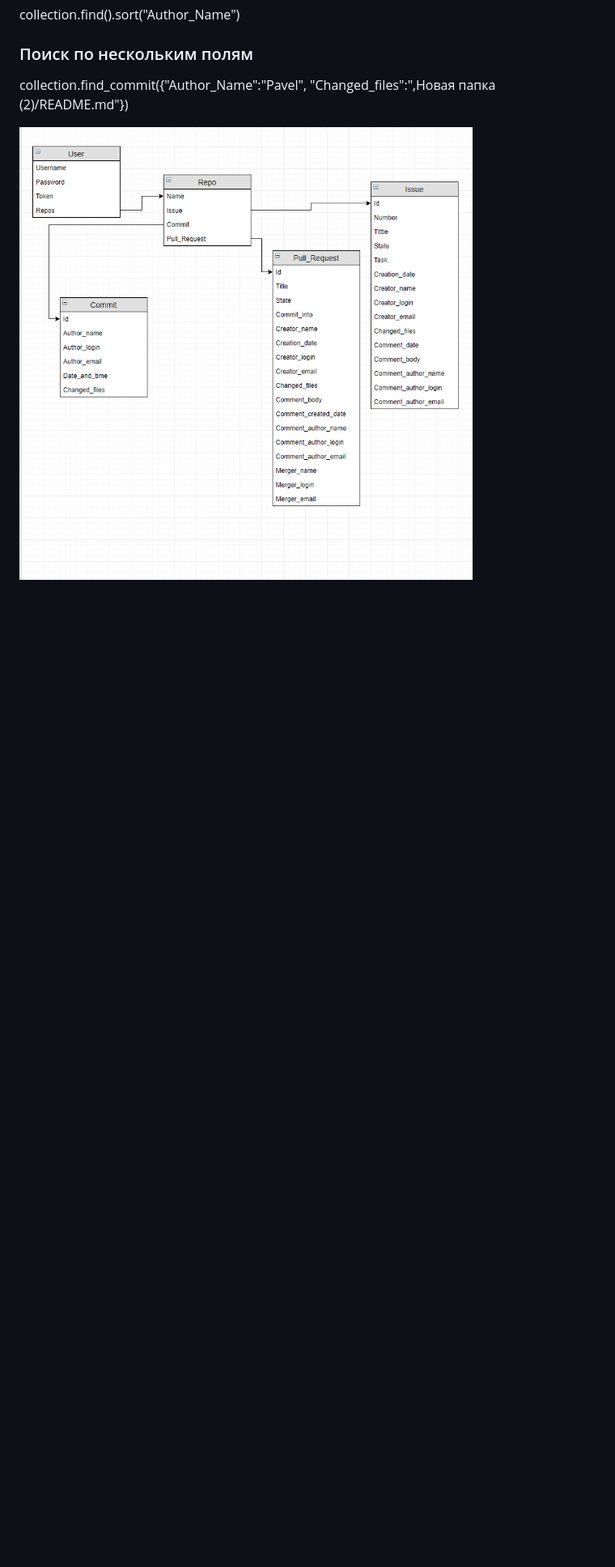
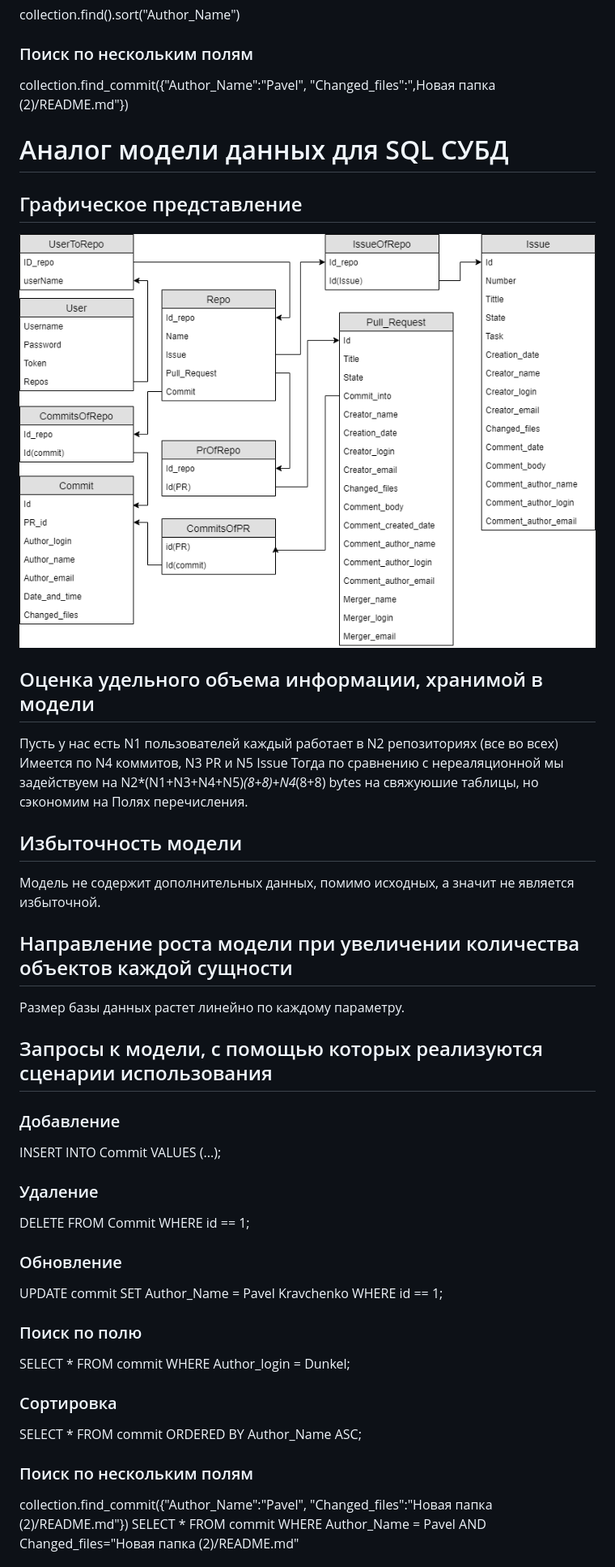
Before and after one commit to moevm/nosql2h22-github, a Markdown page: Data Model/README.md, the part around the change printed below. Shown: that part at 81% size. Rendered like a GitHub page; pictures changed too: Data Model/SQL.png (added); blank space fills up the shorter version.

Commit message:
Model Data- Continue

```diff
--- a/Data Model/README.md
+++ b/Data Model/README.md
@@ -148,4 +153,49 @@ collection.find().sort("Author_Name")
 ### Поиск по нескольким полям
 collection.find_commit({"Author_Name":"Pavel", "Changed_files":",Новая папка (2)/README.md"})
 
-![ModelData](ModelData.png)
+
+# Аналог модели данных для SQL СУБД
+## Графическое представление
+![ModelData](SQL.png)
+## Оценка удельного объема информации, хранимой в модели
+Пусть у нас есть N1 пользователей каждый работает в N2 репозиториях (все во всех) Имеется по N4 коммитов, N3 PR и N5 Issue
+Тогда по сравнению с нереаляционной мы задействуем на N2*(N1+N3+N4+N5)*(8+8)+N4*(8+8) bytes на свяжуюшие таблицы, но сэкономим на Полях перечисления.
+
+## Избыточность модели
+Модель не содержит дополнительных данных, помимо исходных, а значит не является избыточной.
+
+## Направление роста модели при увеличении количества объектов каждой сущности
+Размер базы данных растет линейно по каждому параметру.
+
+## Запросы к модели, с помощью которых реализуются сценарии использования
+### Добавление
+INSERT INTO Commit
+VALUES
+(...);
+
+### Удаление
+DELETE FROM Commit
+WHERE id == 1;
+
+### Обновление
+UPDATE commit
+  SET Author_Name = Pavel Kravchenko
+  WHERE id == 1;
+
+### Поиск по полю
+SELECT *
+  FROM commit
+  WHERE Author_login = Dunkel;
+
+
+### Сортировка
+SELECT *
+  FROM commit
+  ORDERED BY Author_Name ASC;
+
+### Поиск по нескольким полям
+collection.find_commit({"Author_Name":"Pavel", "Changed_files":"Новая папка (2)/README.md"})
+SELECT *
+  FROM commit
+  WHERE Author_Name = Pavel AND Changed_files="Новая папка (2)/README.md"
+
```
Also changed, not shown: other parts of Data Model/README.md (+9 -2 lines), Data Model/NoSQL.png (renamed from Data Model/ModelData.png).
